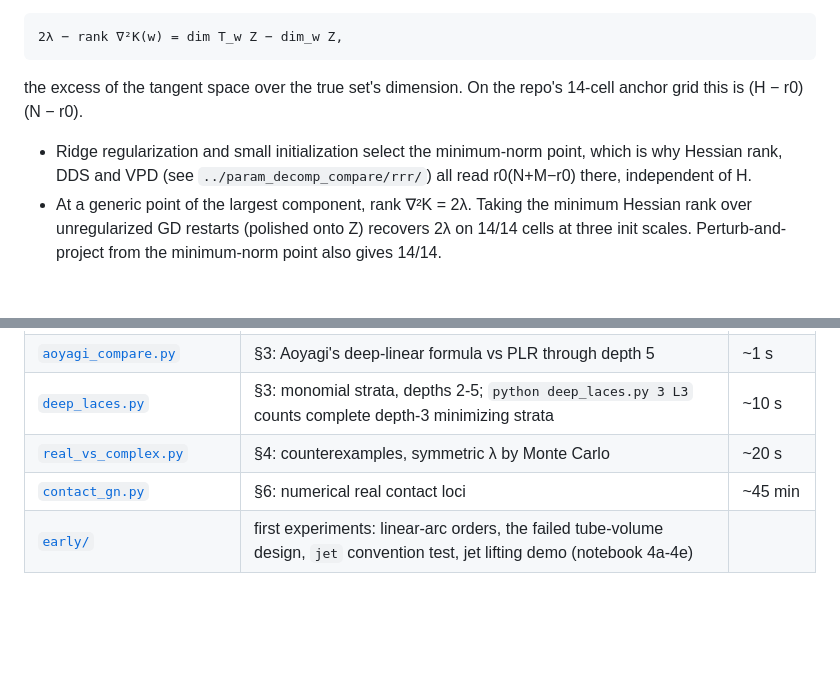
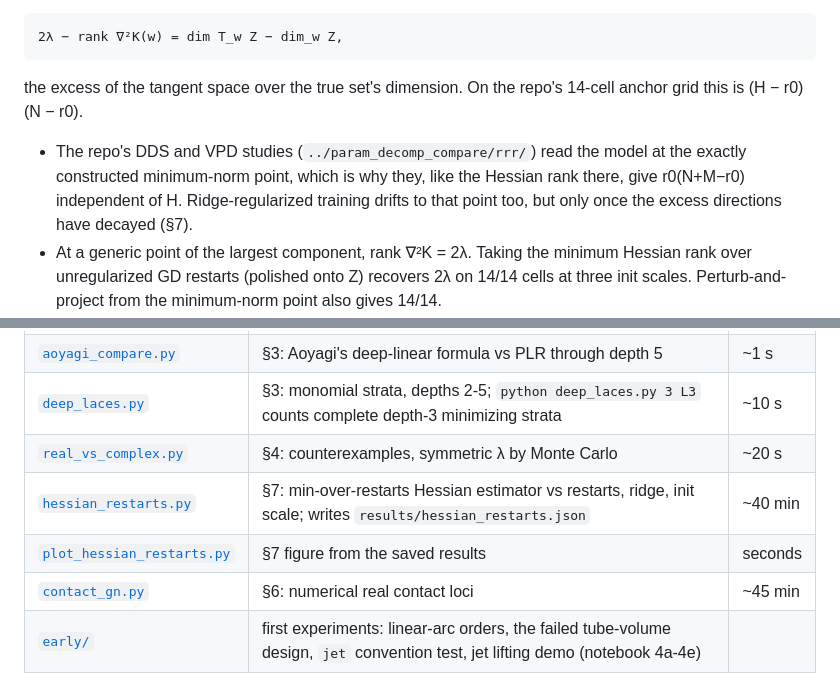
Before and after one commit to ztreisman/arc-llc, a Markdown page: arc/README.md, 2 parts joined by grey strips. Drawn GitHub-style; blank space fills up the shorter version.

```diff
--- a/arc/README.md
+++ b/arc/README.md
@@ -48,9 +48,10 @@ the minimum-norm point. There
 the excess of the tangent space over the true set's dimension. On the repo's 14-cell
 anchor grid this is (H − r0)(N − r0).
 
-- Ridge regularization and small initialization select the minimum-norm point, which is
-  why Hessian rank, DDS and VPD (see `../param_decomp_compare/rrr/`) all read
-  r0(N+M−r0) there, independent of H.
+- The repo's DDS and VPD studies (`../param_decomp_compare/rrr/`) read the model at the
+  exactly constructed minimum-norm point, which is why they, like the Hessian rank there,
+  give r0(N+M−r0) independent of H. Ridge-regularized training drifts to that point too,
+  but only once the excess directions have decayed (§7).
 - At a generic point of the largest component, rank ∇²K = 2λ. Taking the minimum Hessian
   rank over unregularized GD restarts (polished onto Z) recovers 2λ on 14/14 cells at
   three init scales. Perturb-and-project from the minimum-norm point also gives 14/14.
@@ -137,6 +183,8 @@ validation tool, not an estimator for real networks.
 | [`aoyagi_compare.py`](aoyagi_compare.py) | §3: Aoyagi's deep-linear formula vs PLR through depth 5 | ~1 s |
 | [`deep_laces.py`](deep_laces.py) | §3: monomial strata, depths 2-5; `python deep_laces.py 3 L3` counts complete depth-3 minimizing strata | ~10 s |
 | [`real_vs_complex.py`](real_vs_complex.py) | §4: counterexamples, symmetric λ by Monte Carlo | ~20 s |
+| [`hessian_restarts.py`](hessian_restarts.py) | §7: min-over-restarts Hessian estimator vs restarts, ridge, init scale; writes `results/hessian_restarts.json` | ~40 min |
+| [`plot_hessian_restarts.py`](plot_hessian_restarts.py) | §7 figure from the saved results | seconds |
 | [`contact_gn.py`](contact_gn.py) | §6: numerical real contact loci | ~45 min |
 | [`early/`](early/) | first experiments: linear-arc orders, the failed tube-volume design, `jet` convention test, jet lifting demo (notebook 4a-4e) | |
 | [`NOTEBOOK.md`](NOTEBOOK.md) | chronological working notes, references | |
```
Also changed, not shown: other parts of arc/README.md (+45 -0 lines), README.md (+6 -2 lines), arc/NOTEBOOK.md (+30 -6 lines), arc/results/hessian_restarts.png (added), 3 other files.
